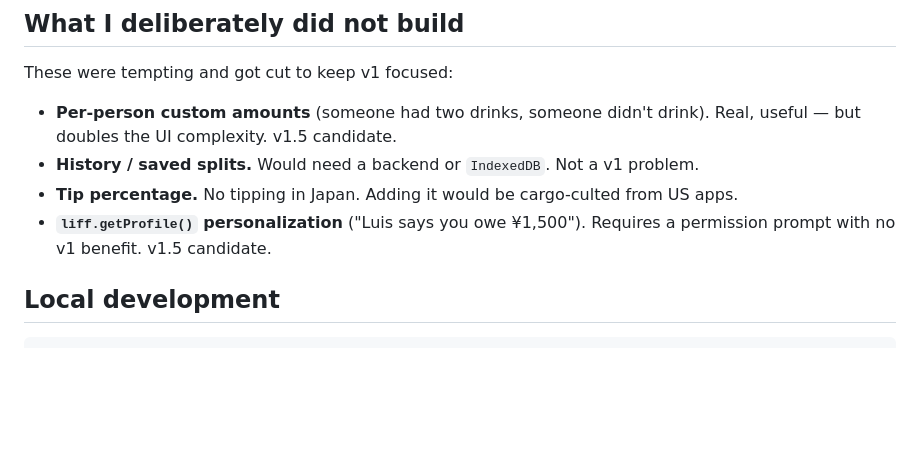
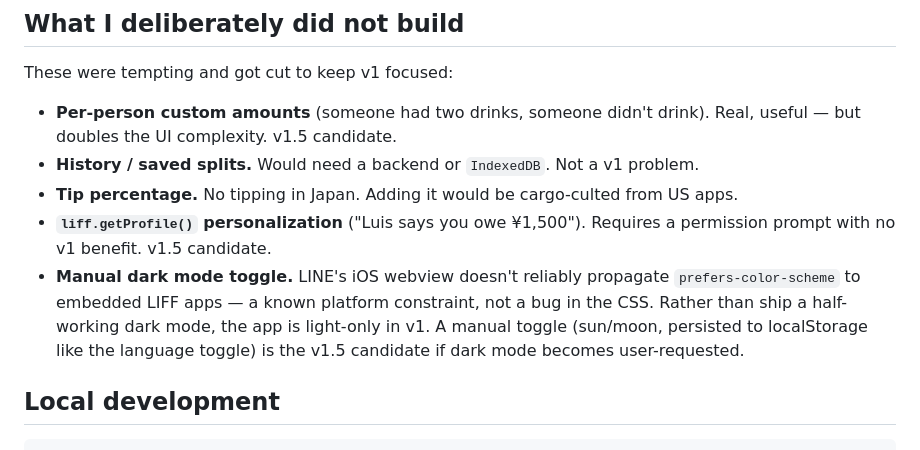
Before and after one commit to luisrrv/warikan, a Markdown page: README.md, the part around the change. GitHub-like rendering; blank space fills up the shorter version.

Commit message:
docs: note dark mode platform limitation in v1.5 candidates

```diff
--- a/README.md
+++ b/README.md
@@ -61,6 +61,7 @@ These were tempting and got cut to keep v1 focused:
 - **History / saved splits.** Would need a backend or `IndexedDB`. Not a v1 problem.
 - **Tip percentage.** No tipping in Japan. Adding it would be cargo-culted from US apps.
 - **`liff.getProfile()` personalization** ("Luis says you owe ¥1,500"). Requires a permission prompt with no v1 benefit. v1.5 candidate.
+- **Manual dark mode toggle.** LINE's iOS webview doesn't reliably propagate `prefers-color-scheme` to embedded LIFF apps — a known platform constraint, not a bug in the CSS. Rather than ship a half-working dark mode, the app is light-only in v1. A manual toggle (sun/moon, persisted to localStorage like the language toggle) is the v1.5 candidate if dark mode becomes user-requested.
 
 ## Local development
 
```
